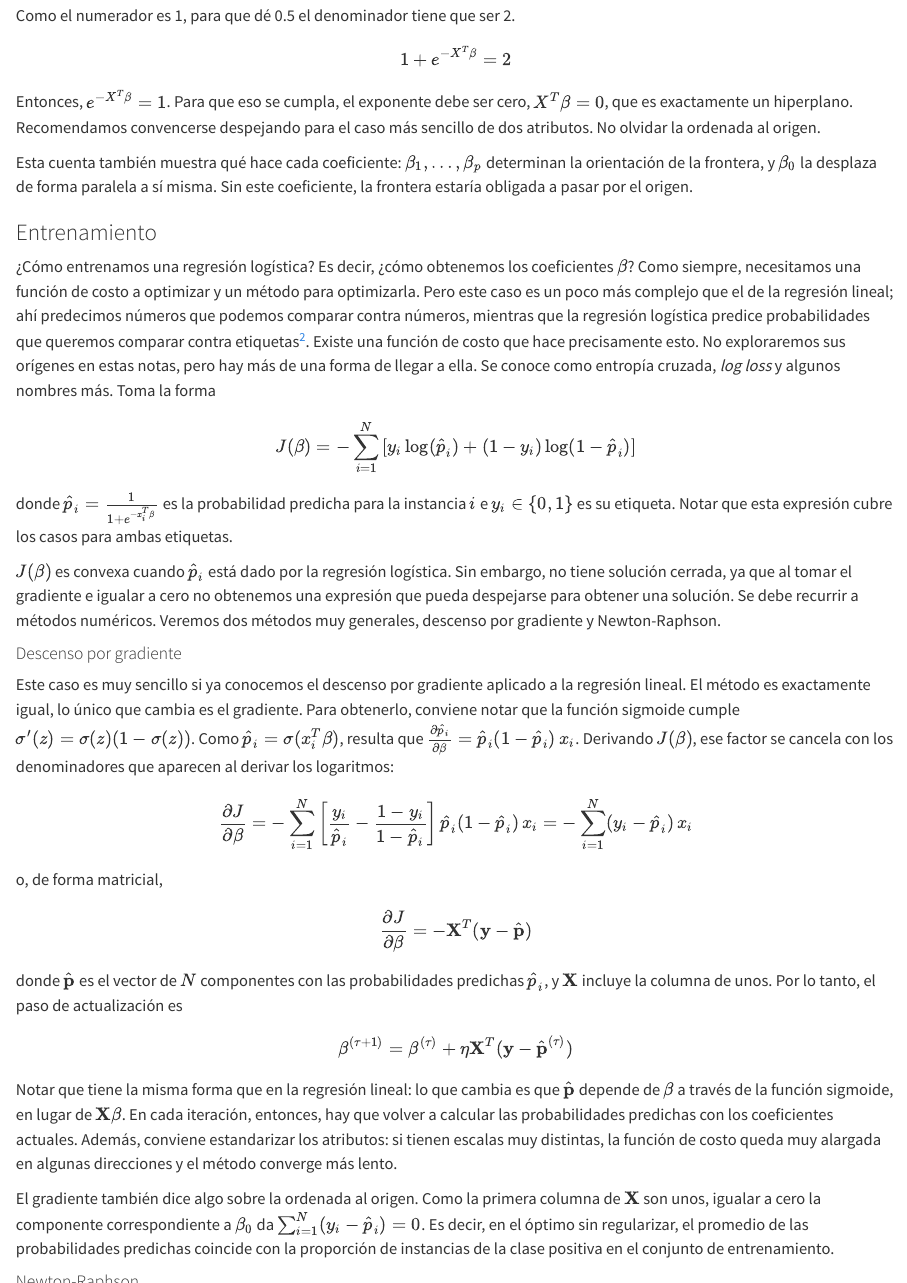
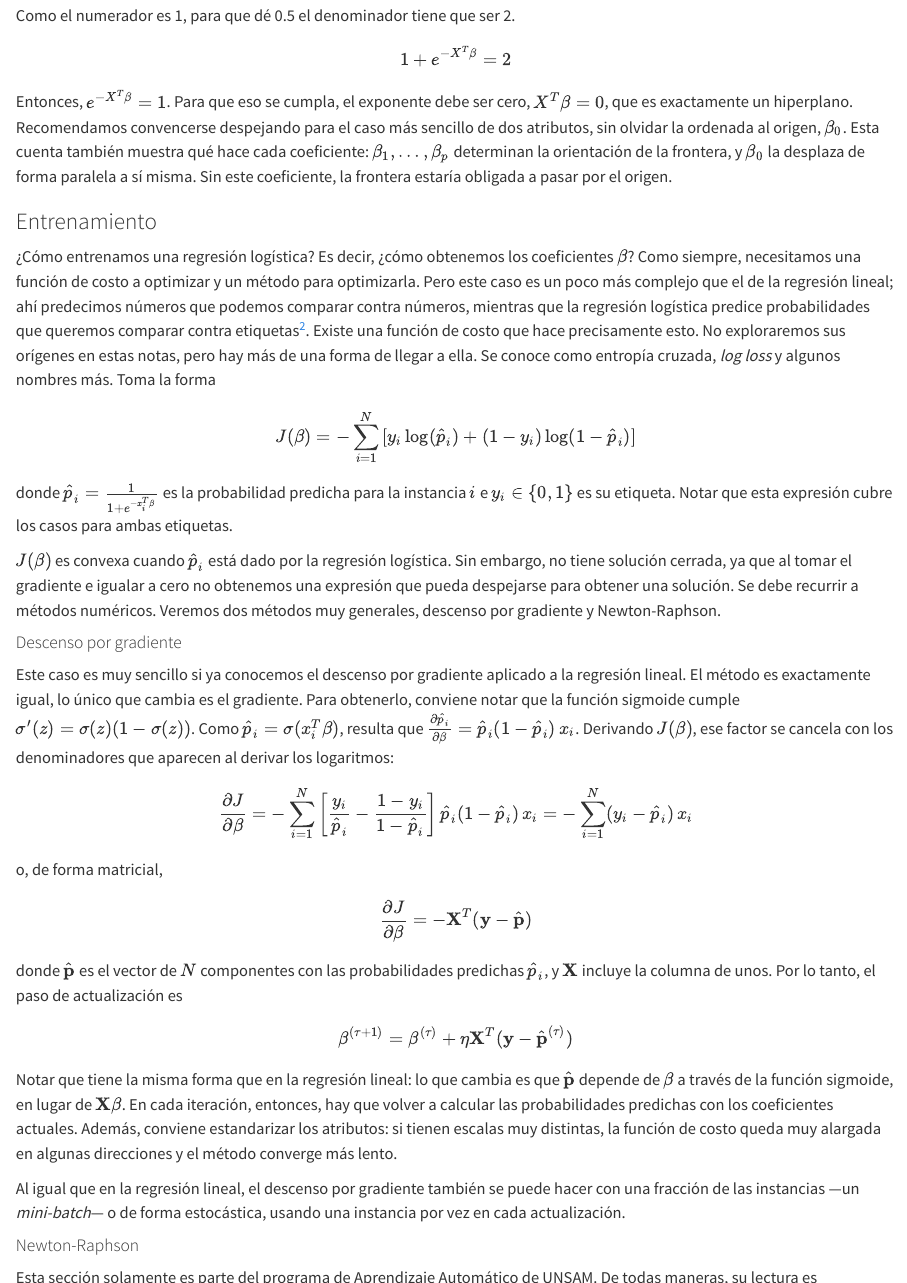
Before and after one commit to eroitbergUNSAM/notas-aprendizaje-automatico, a Quarto document (06-modelos-sencillos-regresion-logistica.qmd): the page in a window 1100 px wide, from 2160 px down, and a second part further down, joined at a grey line. Rendered offline with R 4.5, knitr and Pandoc in place of Quarto, with nearby package versions.

Commit message:
Correcciones menores

```diff
--- a/06-modelos-sencillos-regresion-logistica.qmd
+++ b/06-modelos-sencillos-regresion-logistica.qmd
@@ -156,9 +156,7 @@ Como el numerador es 1, para que dé 0.5 el denominador tiene que ser 2.
 
 $$1+ e^{-X^T \beta} = 2$$
 
-Entonces, $e^{-X^T \beta} = 1$. Para que eso se cumpla, el exponente debe ser cero, $X^T \beta = 0$, que es exactamente un hiperplano. Recomendamos convencerse despejando para el caso más sencillo de dos atributos. No olvidar la ordenada al origen.
-
-Esta cuenta también muestra qué hace cada coeficiente: $\beta_1, \dots, \beta_p$ determinan la orientación de la frontera, y $\beta_0$ la desplaza de forma paralela a sí misma. Sin este coeficiente, la frontera estaría obligada a pasar por el origen.
+Entonces, $e^{-X^T \beta} = 1$. Para que eso se cumpla, el exponente debe ser cero, $X^T \beta = 0$, que es exactamente un hiperplano. Recomendamos convencerse despejando para el caso más sencillo de dos atributos, sin olvidar la ordenada al origen, $\beta_0$. Esta cuenta también muestra qué hace cada coeficiente: $\beta_1, \dots, \beta_p$ determinan la orientación de la frontera, y $\beta_0$ la desplaza de forma paralela a sí misma. Sin este coeficiente, la frontera estaría obligada a pasar por el origen.
 
 ### Entrenamiento
 
@@ -186,7 +184,9 @@ $$\beta^{(\tau + 1)} = \beta^{(\tau)} + \eta \mathbf{X}^T (\mathbf{y} - \hat{\ma
 
 Notar que tiene la misma forma que en la regresión lineal: lo que cambia es que $\hat{\mathbf{p}}$ depende de $\beta$ a través de la función sigmoide, en lugar de $\mathbf{X}\beta$. En cada iteración, entonces, hay que volver a calcular las probabilidades predichas con los coeficientes actuales. Además, conviene estandarizar los atributos: si tienen escalas muy distintas, la función de costo queda muy alargada en algunas direcciones y el método converge más lento.
 
-El gradiente también dice algo sobre la ordenada al origen. Como la primera columna de $\mathbf{X}$ son unos, igualar a cero la componente correspondiente a $\beta_0$ da $\sum_{i=1}^{N} (y_i - \hat{p}_i) = 0$. Es decir, en el óptimo sin regularizar, el promedio de las probabilidades predichas coincide con la proporción de instancias de la clase positiva en el conjunto de entrenamiento.
+Al igual que en la regresión lineal, el descenso por gradiente también se puede hacer con una fracción de las instancias —un *mini-batch*— o de forma estocástica, usando una instancia por vez en cada actualización.
+
+<!-- El gradiente también dice algo sobre la ordenada al origen. Como la primera columna de $\mathbf{X}$ son unos, igualar a cero la componente correspondiente a $\beta_0$ da $\sum_{i=1}^{N} (y_i - \hat{p}_i) = 0$. Es decir, en el óptimo sin regularizar, el promedio de las probabilidades predichas coincide con la proporción de instancias de la clase positiva en el conjunto de entrenamiento. -->
 
 
 #### Newton-Raphson
```
